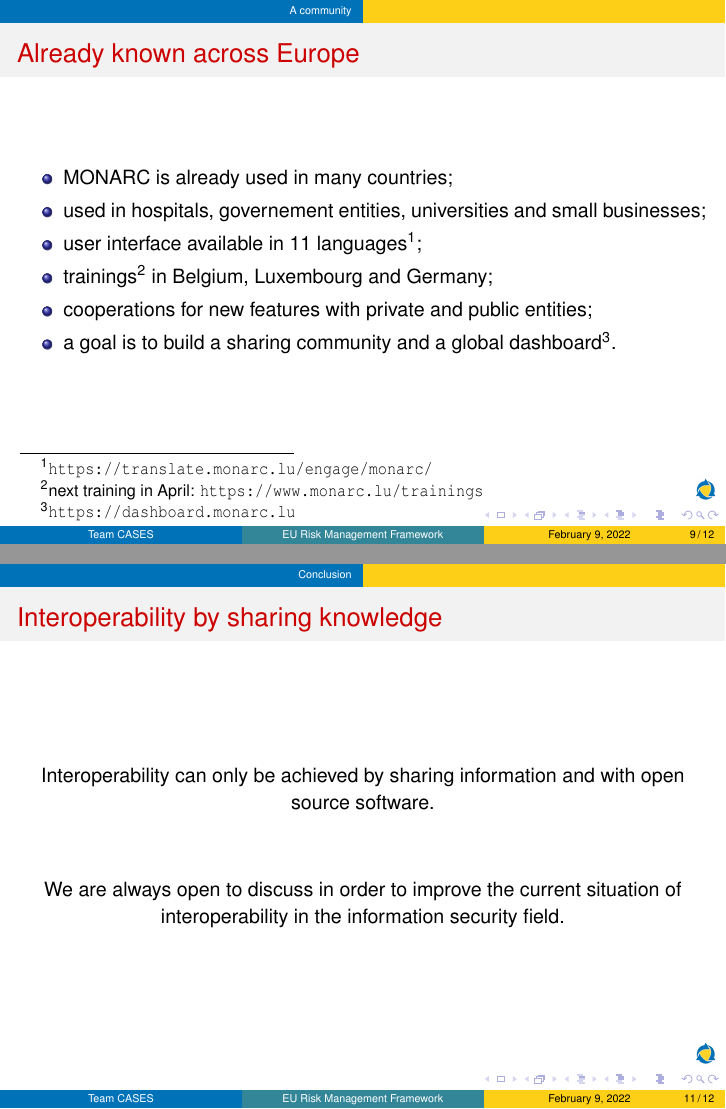
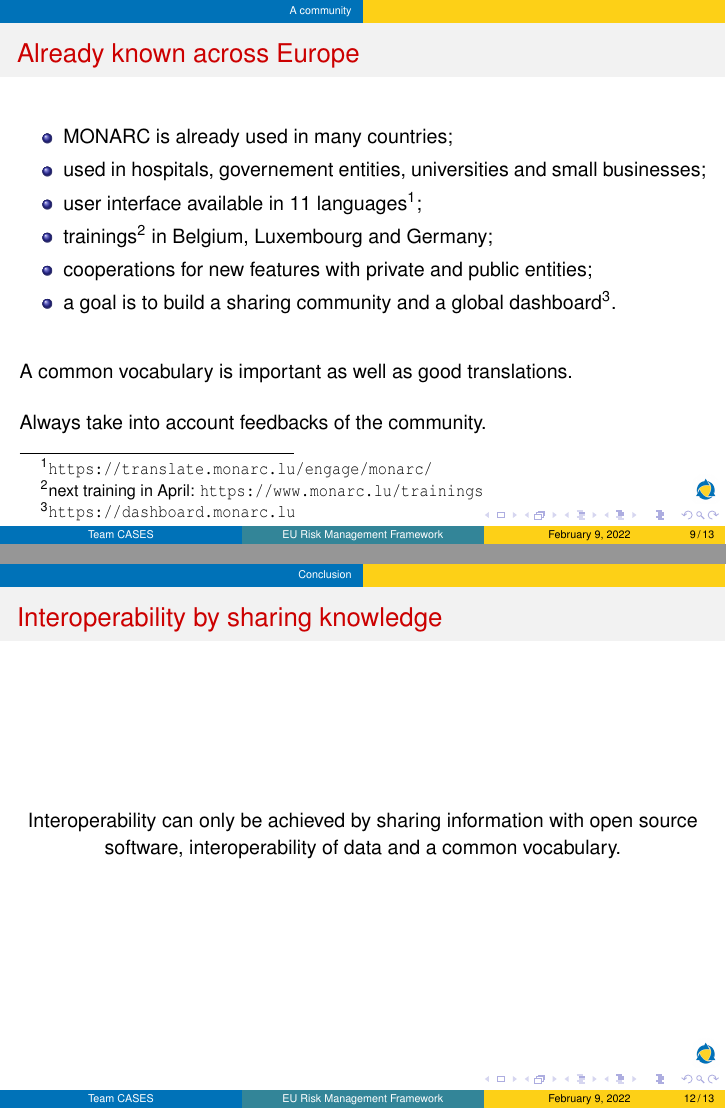
Before and after one commit to CASES-LU/enisa-nlo-interoperability, LaTeX slides (presentation.tex): pages 9 and 11 of 12 before the commit and pages 9 and 12 of 13 after it, joined at a grey line. Compiled offline with pdfLaTeX.

Commit message:
various other improvements

```diff
--- a/presentation.tex
+++ b/presentation.tex
@@ -232,6 +233,20 @@
             \item a goal is to build a sharing community and a global dashboard\footnote{\url{https://dashboard.monarc.lu}}.
         \end{itemize}
     \end{center}
+    \bigskip
+    A common vocabulary is important as well as good translations.
+
+    \bigskip
+    Always take into account feedbacks of the community.
+\end{frame}
+
+
+\begin{frame}
+    \frametitle{Already known across Europe}
+    \framesubtitle{Estimation of MONARC users/instances}
+    \begin{figure}
+        \includegraphics[width=10.3cm]{./pictures/monarc-countries-estimation.png}
+      \end{figure}
 \end{frame}
 
 
@@ -254,11 +270,8 @@
 \begin{frame}
     \frametitle{Interoperability by sharing knowledge}
     \begin{center}
-        Interoperability can only be achieved by sharing information and with open source software.
-    \end{center}
-    \bigskip
-    \begin{center}
-        We are always open to discuss in order to improve the current situation of interoperability in the information security field.
+        Interoperability can only be achieved by sharing information with open source
+        software, interoperability of data and a common vocabulary.
     \end{center}
 \end{frame}
 
```
Also changed, not shown: pictures/monarc-countries-estimation.png (added), presentation.tex (4 more changed lines).
